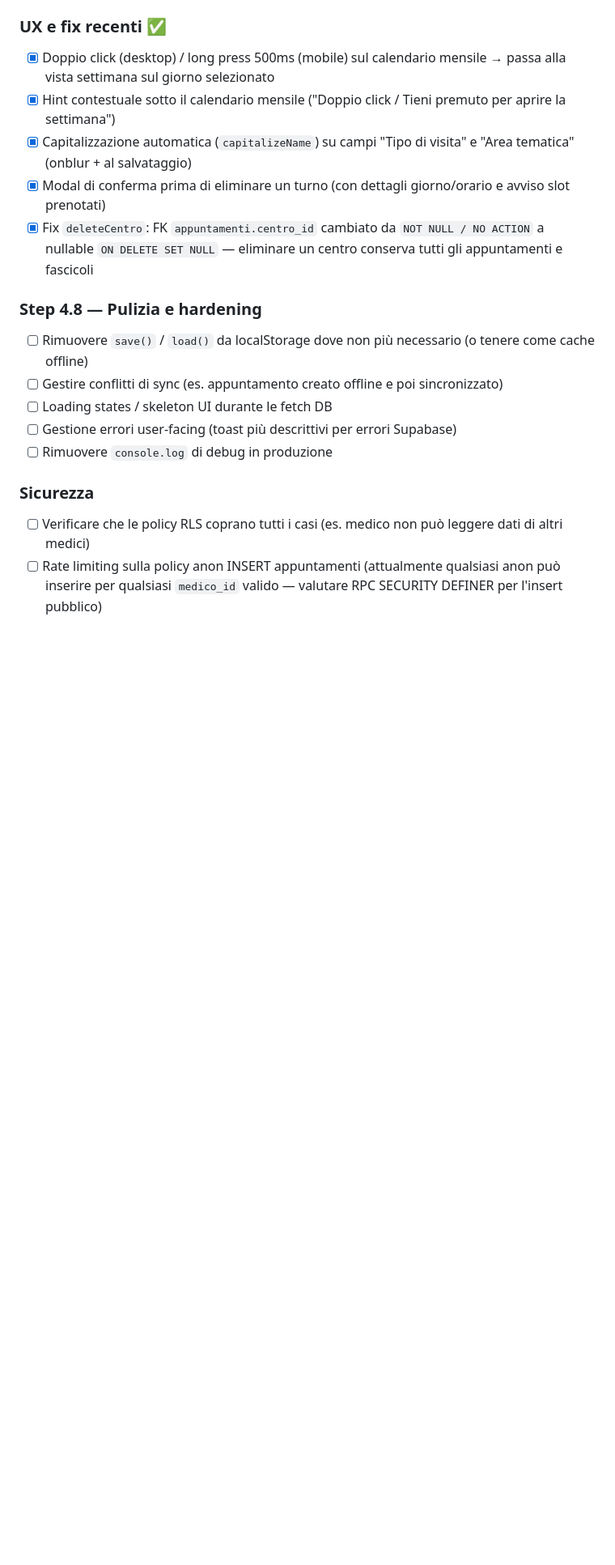
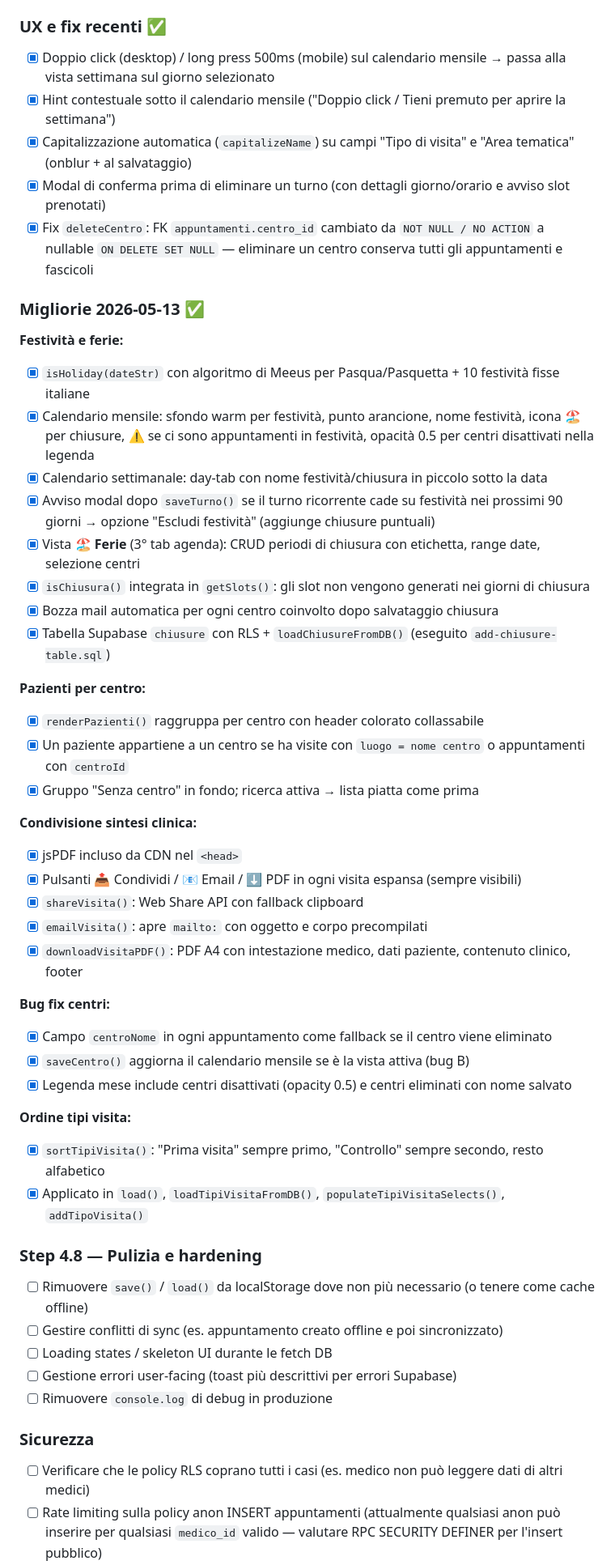
Before and after one commit to fabiocastaldo/medidesk, a Markdown page: TODO.md, the part around one of its changes. Shown at 81% size. Rendered like a GitHub page; blank space fills up the shorter version.

Commit message:
Aggiorna TODO.md: migliorie 2026-05-13

```diff
--- a/TODO.md
+++ b/TODO.md
@@ -80,6 +80,39 @@
 - [x] Modal di conferma prima di eliminare un turno (con dettagli giorno/orario e avviso slot prenotati)
 - [x] Fix `deleteCentro`: FK `appuntamenti.centro_id` cambiato da `NOT NULL / NO ACTION` a nullable `ON DELETE SET NULL` — eliminare un centro conserva tutti gli appuntamenti e fascicoli
 
+### Migliorie 2026-05-13 ✅
+
+**Festività e ferie:**
+- [x] `isHoliday(dateStr)` con algoritmo di Meeus per Pasqua/Pasquetta + 10 festività fisse italiane
+- [x] Calendario mensile: sfondo warm per festività, punto arancione, nome festività, icona 🏖 per chiusure, ⚠️ se ci sono appuntamenti in festività, opacità 0.5 per centri disattivati nella legenda
+- [x] Calendario settimanale: day-tab con nome festività/chiusura in piccolo sotto la data
+- [x] Avviso modal dopo `saveTurno()` se il turno ricorrente cade su festività nei prossimi 90 giorni → opzione "Escludi festività" (aggiunge chiusure puntuali)
+- [x] Vista **🏖 Ferie** (3° tab agenda): CRUD periodi di chiusura con etichetta, range date, selezione centri
+- [x] `isChiusura()` integrata in `getSlots()`: gli slot non vengono generati nei giorni di chiusura
+- [x] Bozza mail automatica per ogni centro coinvolto dopo salvataggio chiusura
+- [x] Tabella Supabase `chiusure` con RLS + `loadChiusureFromDB()` (eseguito `add-chiusure-table.sql`)
+
+**Pazienti per centro:**
+- [x] `renderPazienti()` raggruppa per centro con header colorato collassabile
+- [x] Un paziente appartiene a un centro se ha visite con `luogo = nome centro` o appuntamenti con `centroId`
+- [x] Gruppo "Senza centro" in fondo; ricerca attiva → lista piatta come prima
+
+**Condivisione sintesi clinica:**
+- [x] jsPDF incluso da CDN nel `<head>`
+- [x] Pulsanti 📤 Condividi / 📧 Email / ⬇️ PDF in ogni visita espansa (sempre visibili)
+- [x] `shareVisita()`: Web Share API con fallback clipboard
+- [x] `emailVisita()`: apre `mailto:` con oggetto e corpo precompilati
+- [x] `downloadVisitaPDF()`: PDF A4 con intestazione medico, dati paziente, contenuto clinico, footer
+
+**Bug fix centri:**
+- [x] Campo `centroNome` in ogni appuntamento come fallback se il centro viene eliminato
+- [x] `saveCentro()` aggiorna il calendario mensile se è la vista attiva (bug B)
+- [x] Legenda mese include centri disattivati (opacity 0.5) e centri eliminati con nome salvato
+
+**Ordine tipi visita:**
+- [x] `sortTipiVisita()`: "Prima visita" sempre primo, "Controllo" sempre secondo, resto alfabetico
+- [x] Applicato in `load()`, `loadTipiVisitaFromDB()`, `populateTipiVisitaSelects()`, `addTipoVisita()`
+
 ### Step 4.8 — Pulizia e hardening
 - [ ] Rimuovere `save()` / `load()` da localStorage dove non più necessario (o tenere come cache offline)
 - [ ] Gestire conflitti di sync (es. appuntamento creato offline e poi sincronizzato)
```
Also changed, not shown: other parts of TODO.md (+1 -1 lines).
